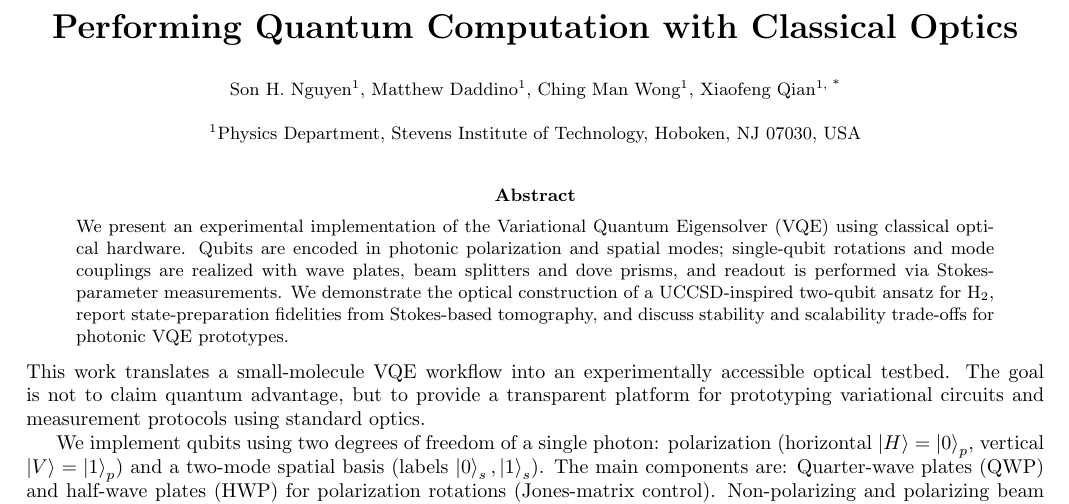
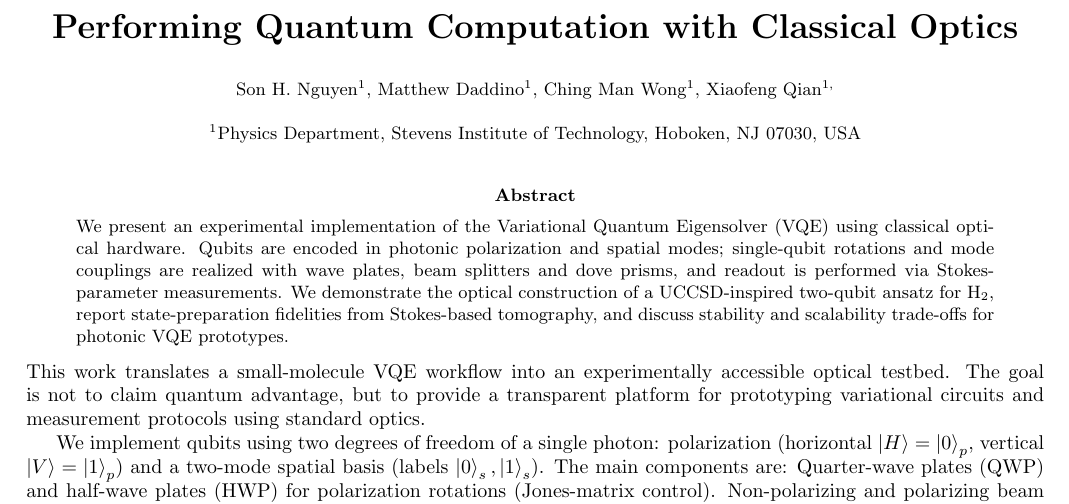
Before and after one commit to JoeJoeNguyen/Physics-Papers, a LaTeX thesis (Research/Thesis and Summary/submission/Submission.tex): part of page 1 of 2, cut so that both start at the same text. Compiled offline with pdfLaTeX.

Commit message:
Overleaf Connect auto-sync [2026-06-01 06:14:13]

```diff
--- a/Research/Thesis and Summary/submission/Submission.tex
+++ b/Research/Thesis and Summary/submission/Submission.tex
@@ -42,7 +42,7 @@
 
 \title{\textbf{Performing Quantum Computation with Classical Optics}}
 
-\author{\small Son H. Nguyen\textsuperscript{1}, Matthew Daddino\textsuperscript{1}, Ching Man Wong\textsuperscript{1}, Xiaofeng Qian\textsuperscript{1, *}}\\
+\author{\small Son H. Nguyen\textsuperscript{1}, Matthew Daddino\textsuperscript{1}, Ching Man Wong\textsuperscript{1}, Xiaofeng Qian\textsuperscript{1,}}\\
 
 % remove printed date; keep a small affiliation line instead
 \date{\small \textsuperscript{1}Physics Department, Stevens Institute of Technology, Hoboken, NJ 07030, USA}
```
